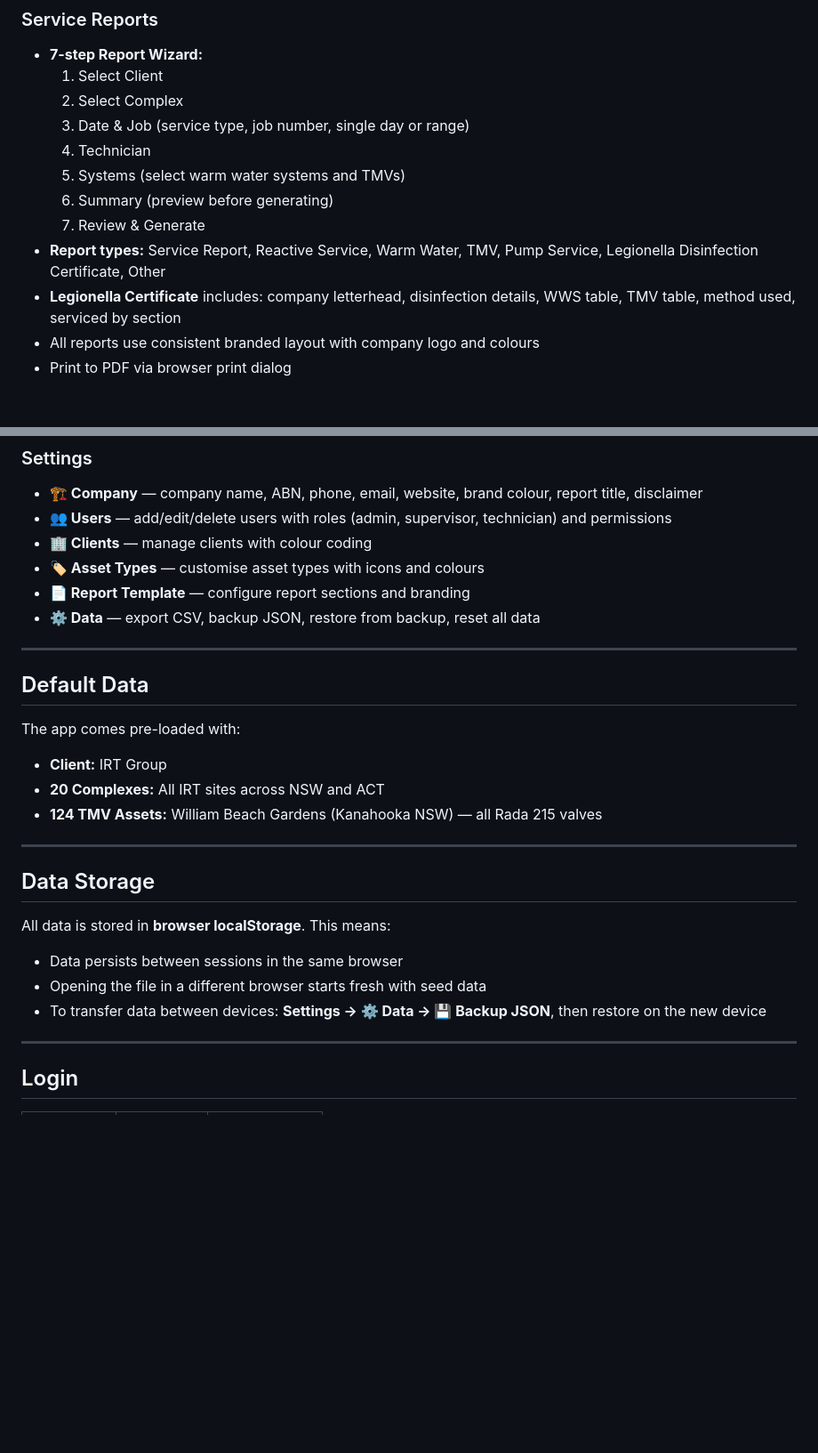
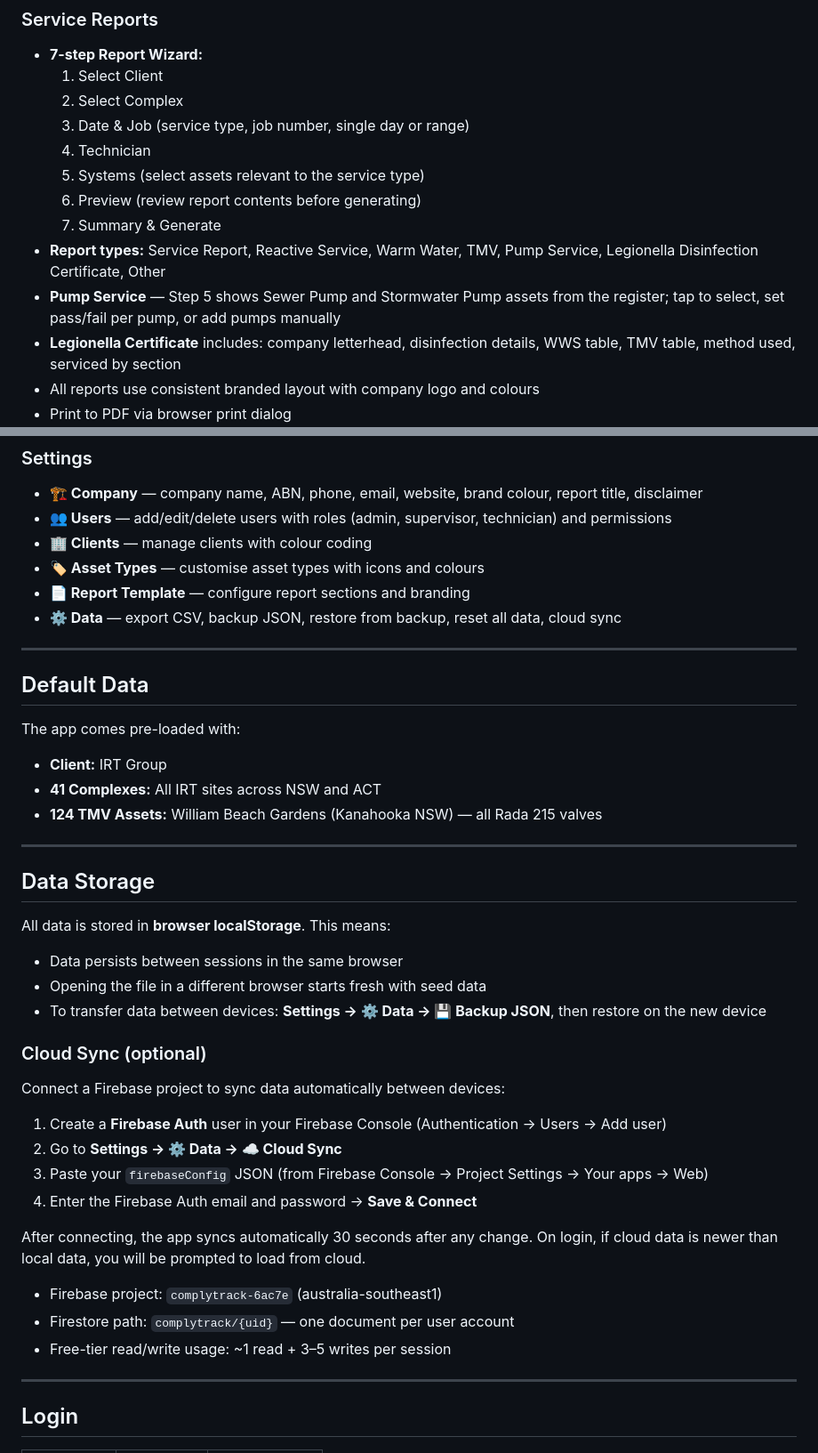
Before and after one commit to Neil293/complytrack, a Markdown page: README.md, 2 parts joined by grey strips. Shown at 89% size. Drawn GitHub-style; blank space fills up the shorter version.

```diff
--- a/README.md
+++ b/README.md
@@ -44,10 +44,11 @@ A single-file progressive web app for tracking water system compliance assets, g
   2. Select Complex
   3. Date & Job (service type, job number, single day or range)
   4. Technician
-  5. Systems (select warm water systems and TMVs)
-  6. Summary (preview before generating)
-  7. Review & Generate
+  5. Systems (select assets relevant to the service type)
+  6. Preview (review report contents before generating)
+  7. Summary & Generate
 - **Report types:** Service Report, Reactive Service, Warm Water, TMV, Pump Service, Legionella Disinfection Certificate, Other
+- **Pump Service** — Step 5 shows Sewer Pump and Stormwater Pump assets from the register; tap to select, set pass/fail per pump, or add pumps manually
 - **Legionella Certificate** includes: company letterhead, disinfection details, WWS table, TMV table, method used, serviced by section
 - All reports use consistent branded layout with company logo and colours
 - Print to PDF via browser print dialog
@@ -73,7 +74,7 @@ A single-file progressive web app for tracking water system compliance assets, g
 - **🏢 Clients** — manage clients with colour coding
 - **🏷 Asset Types** — customise asset types with icons and colours
 - **📄 Report Template** — configure report sections and branding
-- **⚙️ Data** — export CSV, backup JSON, restore from backup, reset all data
+- **⚙️ Data** — export CSV, backup JSON, restore from backup, reset all data, cloud sync
 
 ---
 
@@ -81,7 +82,7 @@ A single-file progressive web app for tracking water system compliance assets, g
 
 The app comes pre-loaded with:
 - **Client:** IRT Group
-- **20 Complexes:** All IRT sites across NSW and ACT
+- **41 Complexes:** All IRT sites across NSW and ACT
 - **124 TMV Assets:** William Beach Gardens (Kanahooka NSW) — all Rada 215 valves
 
 ---
@@ -92,6 +93,21 @@ All data is stored in **browser localStorage**. This means:
 - Data persists between sessions in the same browser
 - Opening the file in a different browser starts fresh with seed data
 - To transfer data between devices: **Settings → ⚙️ Data → 💾 Backup JSON**, then restore on the new device
+
+### Cloud Sync (optional)
+
+Connect a Firebase project to sync data automatically between devices:
+
+1. Create a **Firebase Auth** user in your Firebase Console (Authentication → Users → Add user)
+2. Go to **Settings → ⚙️ Data → ☁️ Cloud Sync**
+3. Paste your `firebaseConfig` JSON (from Firebase Console → Project Settings → Your apps → Web)
+4. Enter the Firebase Auth email and password → **Save & Connect**
+
+After connecting, the app syncs automatically 30 seconds after any change. On login, if cloud data is newer than local data, you will be prompted to load from cloud.
+
+- Firebase project: `complytrack-6ac7e` (australia-southeast1)
+- Firestore path: `complytrack/{uid}` — one document per user account
+- Free-tier read/write usage: ~1 read + 3–5 writes per session
 
 ---
 
```
Also changed, not shown: other parts of README.md (+4 -3 lines), CLAUDE.md (+54 -7 lines).
